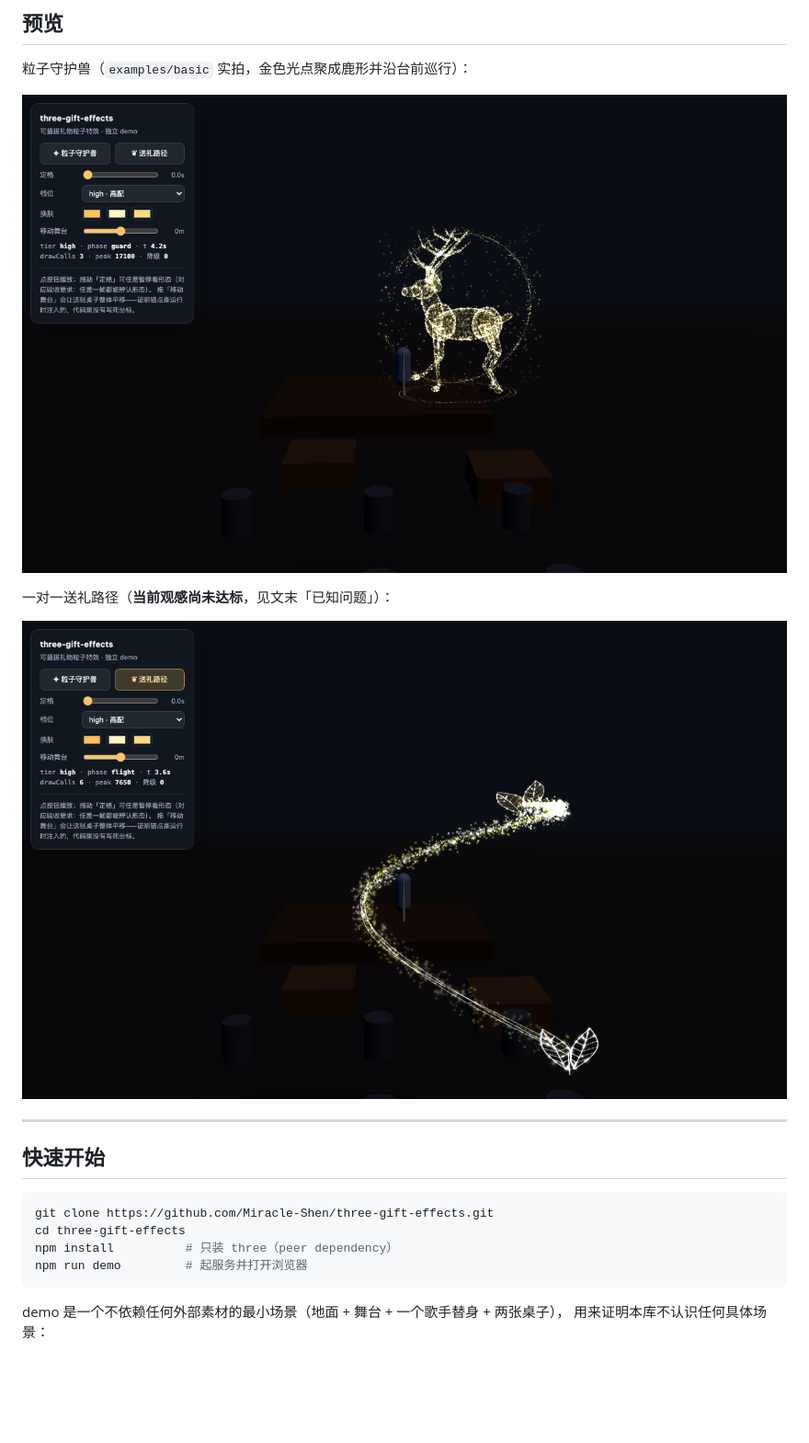
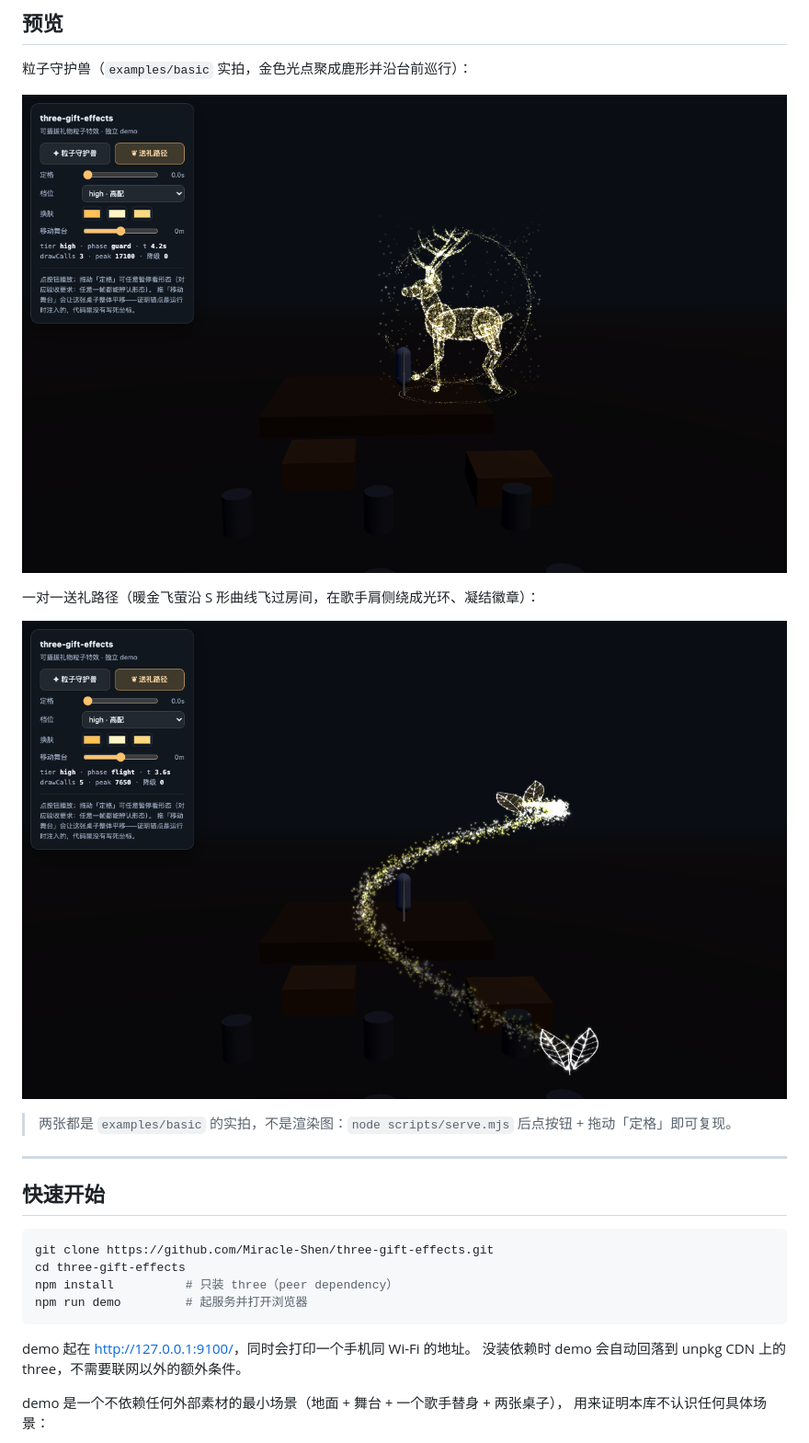
Before and after one commit to Miracle-Shen/three-gift-effects, a Markdown page: README.md, the part around the change printed below. Shown: that part at 92% size. Rendered like a GitHub page; pictures changed too: docs/preview-deer.png, docs/preview-path-current.png (deleted), docs/preview-path.png (added); blank space fills up the shorter version.

````diff
--- a/README.md
+++ b/README.md
@@ -19,9 +19,11 @@
 
 ![粒子守护兽](docs/preview-deer.png)
 
-一对一送礼路径（**当前观感尚未达标**，见文末「已知问题」）：
+一对一送礼路径（暖金飞萤沿 S 形曲线飞过房间，在歌手肩侧绕成光环、凝结徽章）：
 
-![送礼路径（待改版）](docs/preview-path-current.png)
+![一对一送礼路径](docs/preview-path.png)
+
+> 两张都是 `examples/basic` 的实拍，不是渲染图：`node scripts/serve.mjs` 后点按钮 + 拖动「定格」即可复现。
 
 ---
 
@@ -33,6 +35,9 @@ cd three-gift-effects
 npm install          # 只装 three（peer dependency）
 npm run demo         # 起服务并打开浏览器
 ```
+
+demo 起在 <http://127.0.0.1:9100/>，同时会打印一个手机同 Wi-Fi 的地址。
+没装依赖时 demo 会自动回落到 unpkg CDN 上的 three，不需要联网以外的额外条件。
 
 demo 是一个不依赖任何外部素材的最小场景（地面 + 舞台 + 一个歌手替身 + 两张桌子），
 用来证明本库不认识任何具体场景：
````
Also changed, not shown: other parts of README.md (+37 -5 lines), 3 other files.
